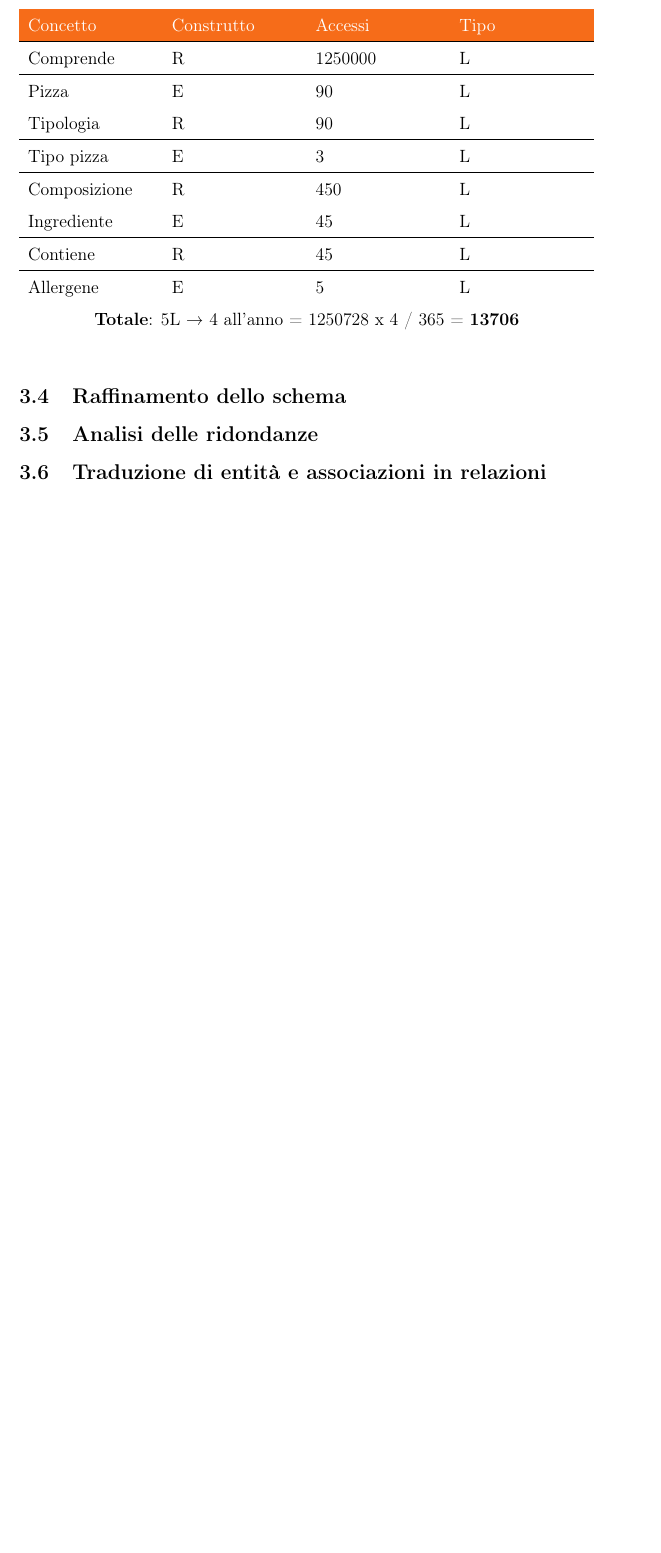
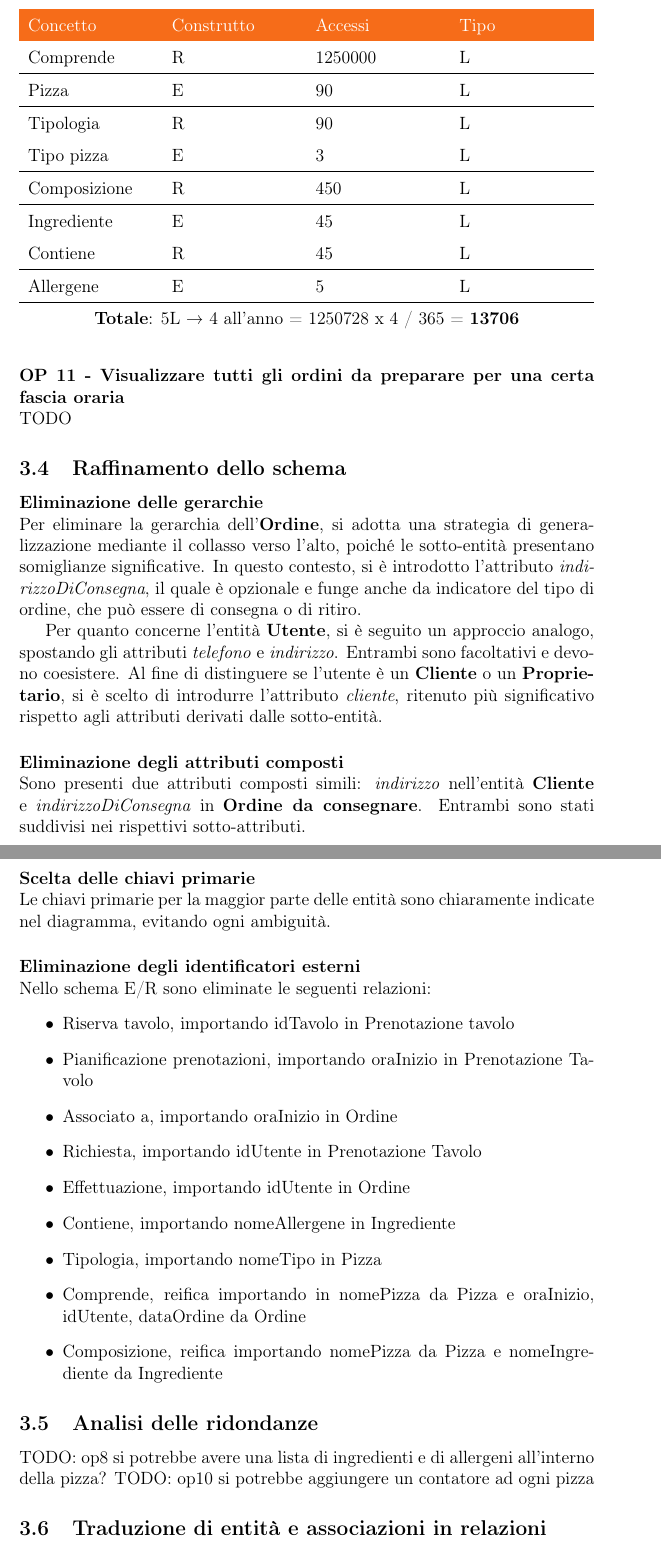
Before and after one commit to Norby99/Unibo-Cesena, a LaTeX document (Second-year/Basi di Dati/main.tex): part of page 13 of 13 before the commit and two parts of pages 13 and 14 of 15 after it, the two joined at a grey line, cut so that both start at the same text, the shorter picture padded with empty space. Compiled offline with pdfLaTeX.

Commit message:
finish Raffinamento dello schema

```diff
--- a/Second-year/Basi di Dati/main.tex
+++ b/Second-year/Basi di Dati/main.tex
@@ -141,10 +141,10 @@ Elenco delle principali azioni richieste:
     \item Aggiunta di una pizza
     \item Modifica delle caratteristiche di una pizza
     \item Aggiunta di un ingrediente nuovo
-    \item Eliminazione di un ingrediente
     \item Visualizzazione delle pizze con relativi dettagli
     \item Visualizzazione degli ordini dei relativi clienti
     \item Visualizzazione della classifica delle pizze più vendute
+    \item Visualizzare tutti gli ordini da preparare per una certa fascia oraria
 \end{enumerate}
 
 \section{Progettazione Concettuale}
@@ -287,3 +288,4 @@ associata:
+    11 & Visualizzare tutti gli ordini da preparare per una certa fascia oraria & 16 al giorno
 \end{tabularx}
 \end{table}
 
@@ -570,5 +554,59 @@ pizze.
 \end{tabularx}
 \end{table}
 
+\paragraph{OP 11 - Visualizzare tutti gli ordini da preparare per una certa fascia oraria}
+\hphantom{A}\\    % se no la tabella si sposta sopra il paragrafo
+TODO
+
 \subsection{Raffinamento dello schema}
+
+\paragraph{Eliminazione delle gerarchie}
+\hphantom{A}\\    % se no la tabella si sposta sopra il paragrafo
+Per eliminare la gerarchia dell'\textbf{Ordine}, si adotta una
+strategia di generalizzazione mediante il collasso verso
+l'alto, poiché le sotto-entità presentano somiglianze
+significative. In questo contesto, si è introdotto l'attributo
+\textit{indirizzoDiConsegna}, il quale è opzionale e funge
+anche da indicatore del tipo di ordine, che può essere di
+consegna o di ritiro.
+
+Per quanto concerne l'entità \textbf{Utente}, si è seguito un
+approccio analogo, spostando gli attributi \textit{telefono}
+e \textit{indirizzo}. Entrambi sono facoltativi e devono
+coesistere. Al fine di distinguere se l'utente è un
+\textbf{Cliente} o un \textbf{Proprietario}, si è scelto di
+introdurre l'attributo \textit{cliente}, ritenuto più
+significativo rispetto agli attributi derivati dalle
+sotto-entità.
+
+\paragraph{Eliminazione degli attributi composti}
+\hphantom{A}\\    % se no la tabella si sposta sopra il paragrafo
+Sono presenti due attributi composti simili: \textit{indirizzo}
+nell'entità \textbf{Cliente} e \textit{indirizzoDiConsegna} in
+\textbf{Ordine da consegnare}. Entrambi sono stati suddivisi
+nei rispettivi sotto-attributi.
+
+\paragraph{Scelta delle chiavi primarie}
+\hphantom{A}\\    % se no la tabella si sposta sopra il paragrafo
+Le chiavi primarie per la maggior parte delle entità sono
+chiaramente indicate nel diagramma, evitando ogni ambiguità.
+
+\paragraph{Eliminazione degli identificatori esterni}
+\hphantom{A}\\    % se no la tabella si sposta sopra il paragrafo
+Nello schema E/R sono eliminate le seguenti relazioni:
+\begin{itemize}
+    \item Riserva tavolo, importando idTavolo in Prenotazione tavolo
+    \item Pianificazione prenotazioni, importando oraInizio in Prenotazione Tavolo
+    \item Associato a, importando oraInizio in Ordine
+    \item Richiesta, importando idUtente in Prenotazione Tavolo
+    \item Effettuazione, importando idUtente in Ordine
+    \item Contiene, importando nomeAllergene in Ingrediente
+    \item Tipologia, importando nomeTipo in Pizza
+    \item Comprende, reifica importando in nomePizza da Pizza e oraInizio, idUtente, dataOrdine da Ordine
+    \item Composizione, reifica importando nomePizza da Pizza e nomeIngrediente da Ingrediente
+\end{itemize}
+
 \subsection{Analisi delle ridondanze}
+
+TODO: op8 si potrebbe avere una lista di ingredienti e di allergeni all'interno della pizza?
+TODO: op10 si potrebbe aggiungere un contatore ad ogni pizza
```
Also changed, not shown: Second-year/Basi di Dati/main.tex (41 more changed lines).
